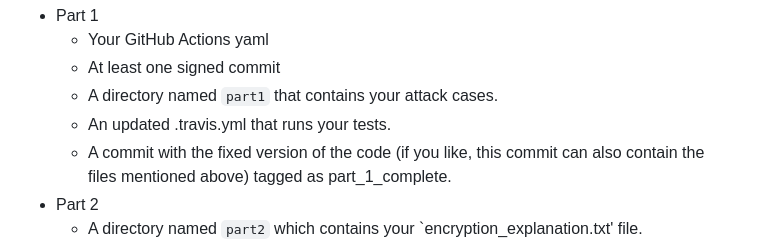
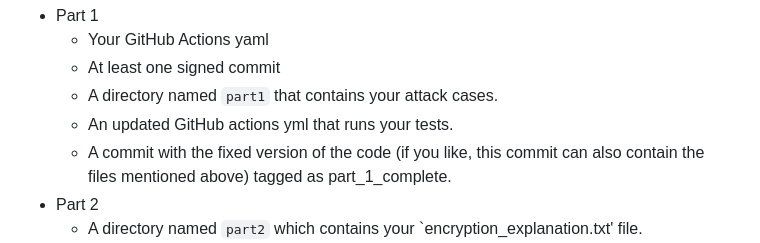
Before and after one commit to kcg295/AppSecAssignment2.1, a Markdown page: GiftcardSite/HW2_Instructions.md, the part around the change. Drawn GitHub-style.

```diff
--- a/GiftcardSite/HW2_Instructions.md
+++ b/GiftcardSite/HW2_Instructions.md
@@ -177,7 +177,7 @@ The repository should contain:
   * Your GitHub Actions yaml
   * At least one signed commit
   * A directory named `part1` that contains your attack cases.
-  * An updated .travis.yml that runs your tests.
+  * An updated GitHub actions yml that runs your tests.
   * A commit with the fixed version of the code (if you like, this
     commit can also contain the files mentioned above) tagged as
     part_1_complete.
```
